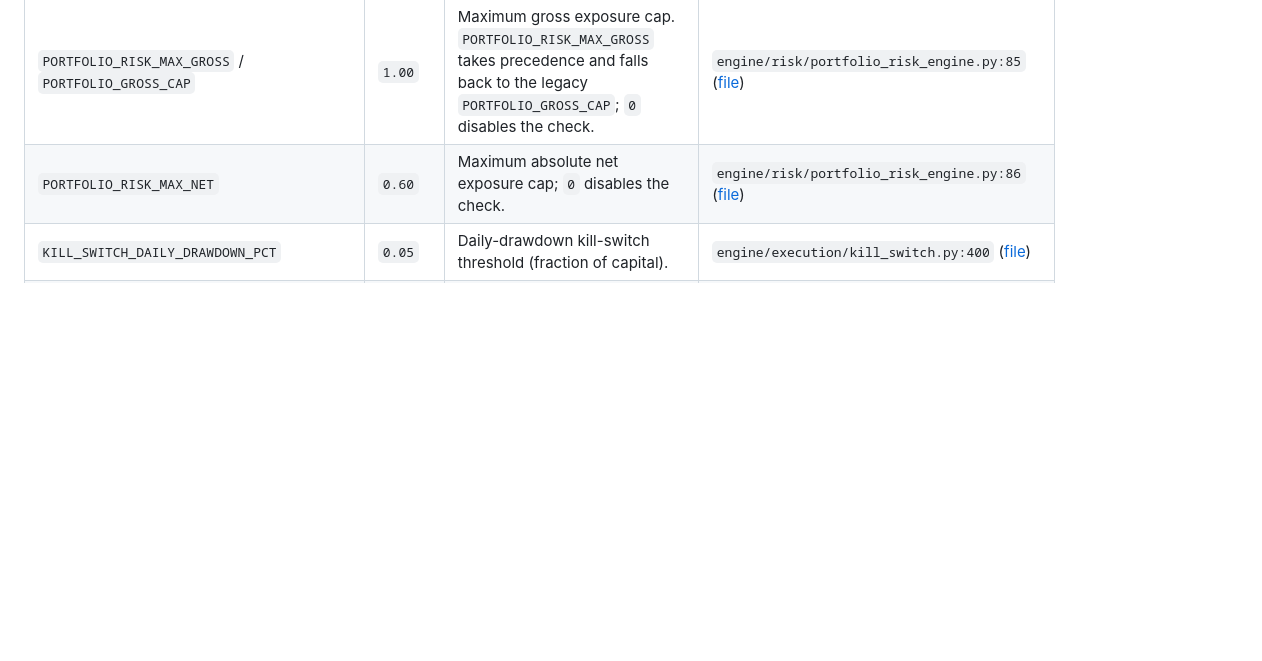
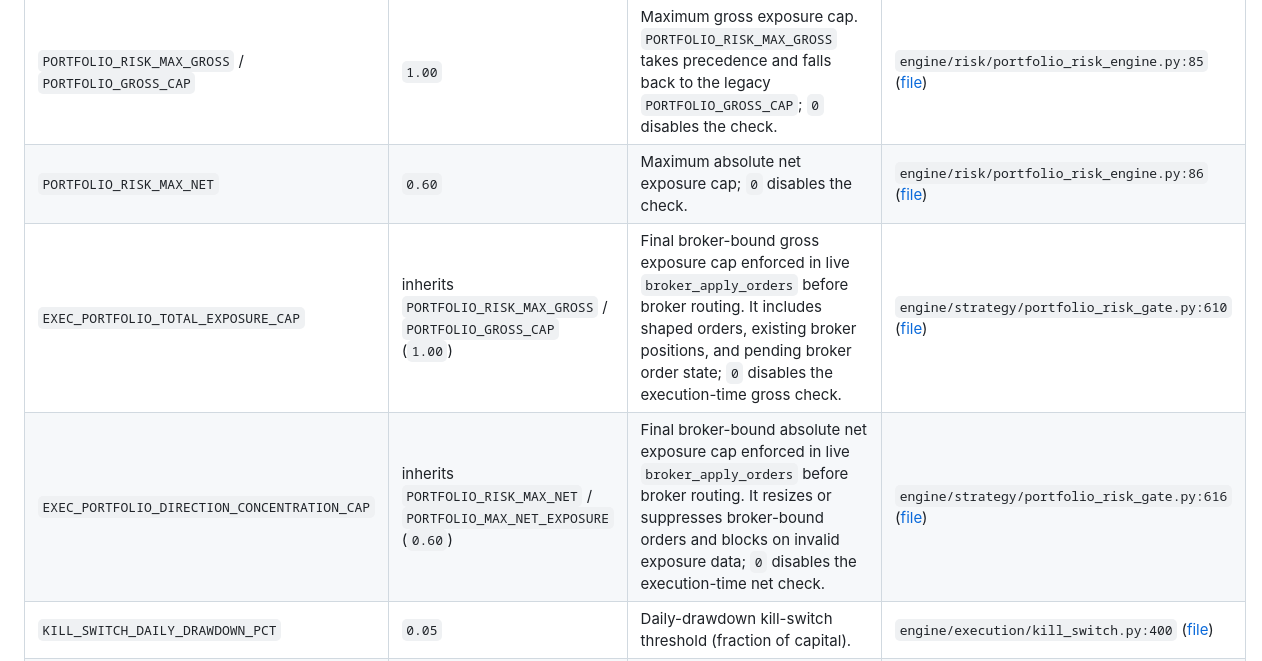
Before and after one commit to dschincariol/system, a Markdown page: docs/REFERENCE_CONFIGURATION_GLOSSARY.md, the part around the change. Rendered like a GitHub page; blank space fills up the shorter version.

```diff
--- a/docs/REFERENCE_CONFIGURATION_GLOSSARY.md
+++ b/docs/REFERENCE_CONFIGURATION_GLOSSARY.md
@@ -197,6 +197,8 @@ Families".
 | `MC_HORIZON` | `10` | Number of forward steps simulated per Monte Carlo path. | `engine/risk/monte_carlo_risk_engine.py:24` ([file](../engine/risk/monte_carlo_risk_engine.py)) |
 | `PORTFOLIO_RISK_MAX_GROSS` / `PORTFOLIO_GROSS_CAP` | `1.00` | Maximum gross exposure cap. `PORTFOLIO_RISK_MAX_GROSS` takes precedence and falls back to the legacy `PORTFOLIO_GROSS_CAP`; `0` disables the check. | `engine/risk/portfolio_risk_engine.py:85` ([file](../engine/risk/portfolio_risk_engine.py)) |
 | `PORTFOLIO_RISK_MAX_NET` | `0.60` | Maximum absolute net exposure cap; `0` disables the check. | `engine/risk/portfolio_risk_engine.py:86` ([file](../engine/risk/portfolio_risk_engine.py)) |
+| `EXEC_PORTFOLIO_TOTAL_EXPOSURE_CAP` | inherits `PORTFOLIO_RISK_MAX_GROSS` / `PORTFOLIO_GROSS_CAP` (`1.00`) | Final broker-bound gross exposure cap enforced in live `broker_apply_orders` before broker routing. It includes shaped orders, existing broker positions, and pending broker order state; `0` disables the execution-time gross check. | `engine/strategy/portfolio_risk_gate.py:610` ([file](../engine/strategy/portfolio_risk_gate.py)) |
+| `EXEC_PORTFOLIO_DIRECTION_CONCENTRATION_CAP` | inherits `PORTFOLIO_RISK_MAX_NET` / `PORTFOLIO_MAX_NET_EXPOSURE` (`0.60`) | Final broker-bound absolute net exposure cap enforced in live `broker_apply_orders` before broker routing. It resizes or suppresses broker-bound orders and blocks on invalid exposure data; `0` disables the execution-time net check. | `engine/strategy/portfolio_risk_gate.py:616` ([file](../engine/strategy/portfolio_risk_gate.py)) |
 | `KILL_SWITCH_DAILY_DRAWDOWN_PCT` | `0.05` | Daily-drawdown kill-switch threshold (fraction of capital). | `engine/execution/kill_switch.py:400` ([file](../engine/execution/kill_switch.py)) |
 | `KILL_SWITCH_ROLLING_DRAWDOWN_PCT` | `0.12` | Rolling-drawdown kill-switch threshold (fraction of capital). | `engine/execution/kill_switch.py:401` ([file](../engine/execution/kill_switch.py)) |
 | `PORTFOLIO_CAR_MAX` | `0.06` | Maximum portfolio capital-at-risk budget that drives the drawdown throttle. Related: `PORTFOLIO_CAR_MAX_PER_SYMBOL` (`0.03`, `portfolio.py:675`). | `engine/strategy/portfolio.py:674` ([file](../engine/strategy/portfolio.py)) |
```
Also changed, not shown: engine/risk/README.md (+13 -0 lines).
